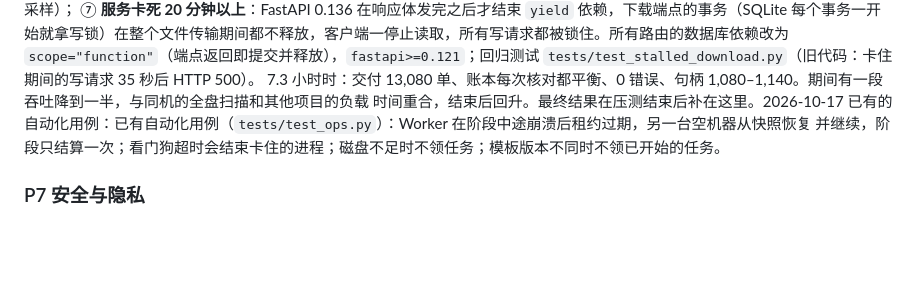
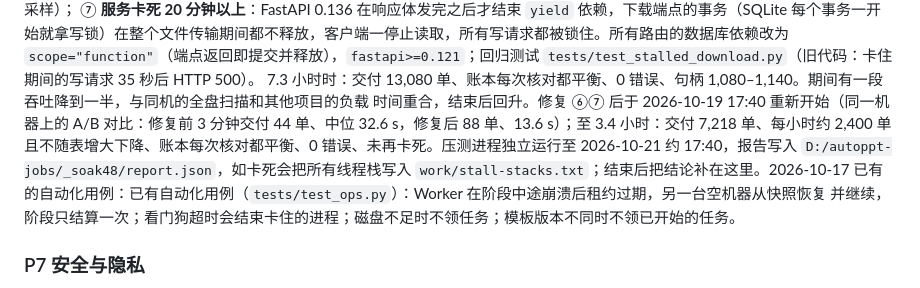
Before and after one commit to Zero-2X/autoppt-web, a Markdown page: docs/development-checklist.md, the part around the change. Drawn GitHub-style; blank space fills up the shorter version.

Commit message:
Record the soak status after the lock and lease fixes (3.4 h clean, still running)
Co-Authored-By: Claude Opus 5.5 <noreply@anthropic.com>

```diff
--- a/docs/development-checklist.md
+++ b/docs/development-checklist.md
@@ -519,7 +519,7 @@ CP3 管理员不能代批）、取消、系统失败退款、可重试失败退
 ⑥ Worker 领任务的查询用 `IS NOT NULL` 导致每次轮询都全表扫描（12,000 个任务时 91 ms，持写锁），改为 `IN` 走索引后 0.27 ms，这是吞吐随表增大缓慢下降的主因（py-spy 剖析显示占 14% 的采样）；
 ⑦ **服务卡死 20 分钟以上**：FastAPI 0.136 在响应体发完之后才结束 `yield` 依赖，下载端点的事务（SQLite 每个事务一开始就拿写锁）在整个文件传输期间都不释放，客户端一停止读取，所有写请求都被锁住。所有路由的数据库依赖改为 `scope="function"`（端点返回即提交并释放），`fastapi>=0.121`；回归测试 `tests/test_stalled_download.py`（旧代码：卡住期间的写请求 35 秒后 HTTP 500）。
 7.3 小时时：交付 13,080 单、账本每次核对都平衡、0 错误、句柄 1,080–1,140。期间有一段吞吐降到一半，与同机的全盘扫描和其他项目的负载
-时间重合，结束后回升。最终结果在压测结束后补在这里。2026-10-17 已有的自动化用例：已有自动化用例（`tests/test_ops.py`）：Worker 在阶段中途崩溃后租约过期，另一台空机器从快照恢复
+时间重合，结束后回升。修复 ⑥⑦ 后于 2026-10-19 17:40 重新开始（同一机器上的 A/B 对比：修复前 3 分钟交付 44 单、中位 32.6 s，修复后 88 单、13.6 s）；至 3.4 小时：交付 7,218 单、每小时约 2,400 单且不随表增大下降、账本每次核对都平衡、0 错误、未再卡死。压测进程独立运行至 2026-10-21 约 17:40，报告写入 `D:/autoppt-jobs/_soak48/report.json`，如卡死会把所有线程栈写入 `work/stall-stacks.txt`；结束后把结论补在这里。2026-10-17 已有的自动化用例：已有自动化用例（`tests/test_ops.py`）：Worker 在阶段中途崩溃后租约过期，另一台空机器从快照恢复
 并继续，阶段只结算一次；看门狗超时会结束卡住的进程；磁盘不足时不领任务；模板版本不同时不领已开始的任务。
 
 ### P7 安全与隐私
```
